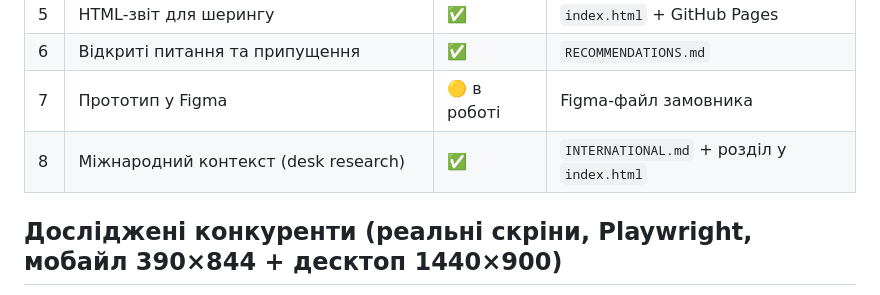
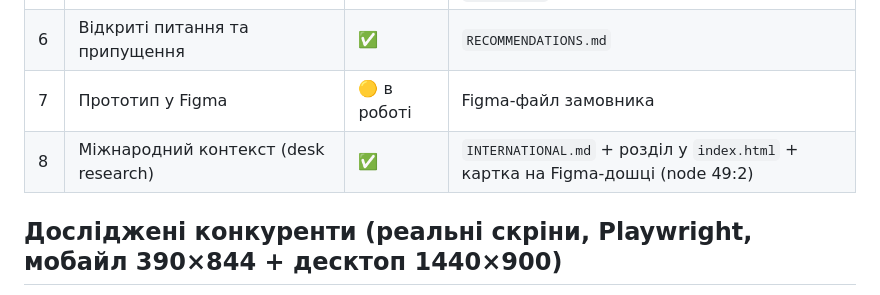
Before and after one commit to Baofu111/silpo-installments-benchmark, a Markdown page: CLAUDE.md, the part around the change. GitHub-like rendering.

Commit message:
Note international section now on Figma benchmark board (node 49:2)
Co-Authored-By: Claude Opus 4.8 <noreply@anthropic.com>

```diff
--- a/CLAUDE.md
+++ b/CLAUDE.md
@@ -29,7 +29,7 @@
 | 5 | HTML-звіт для шерингу | ✅ | `index.html` + GitHub Pages |
 | 6 | Відкриті питання та припущення | ✅ | `RECOMMENDATIONS.md` |
 | 7 | Прототип у Figma | 🟡 в роботі | Figma-файл замовника |
-| 8 | Міжнародний контекст (desk research) | ✅ | `INTERNATIONAL.md` + розділ у `index.html` |
+| 8 | Міжнародний контекст (desk research) | ✅ | `INTERNATIONAL.md` + розділ у `index.html` + картка на Figma-дошці (node 49:2) |
 
 ## Досліджені конкуренти (реальні скріни, Playwright, мобайл 390×844 + десктоп 1440×900)
 - **Allo** — список карток-радіо (мобайл) / таблиця 7 банків з колонкою «% по кредиту» (десктоп). Кожен банк зі своєю назвою продукту.
```
